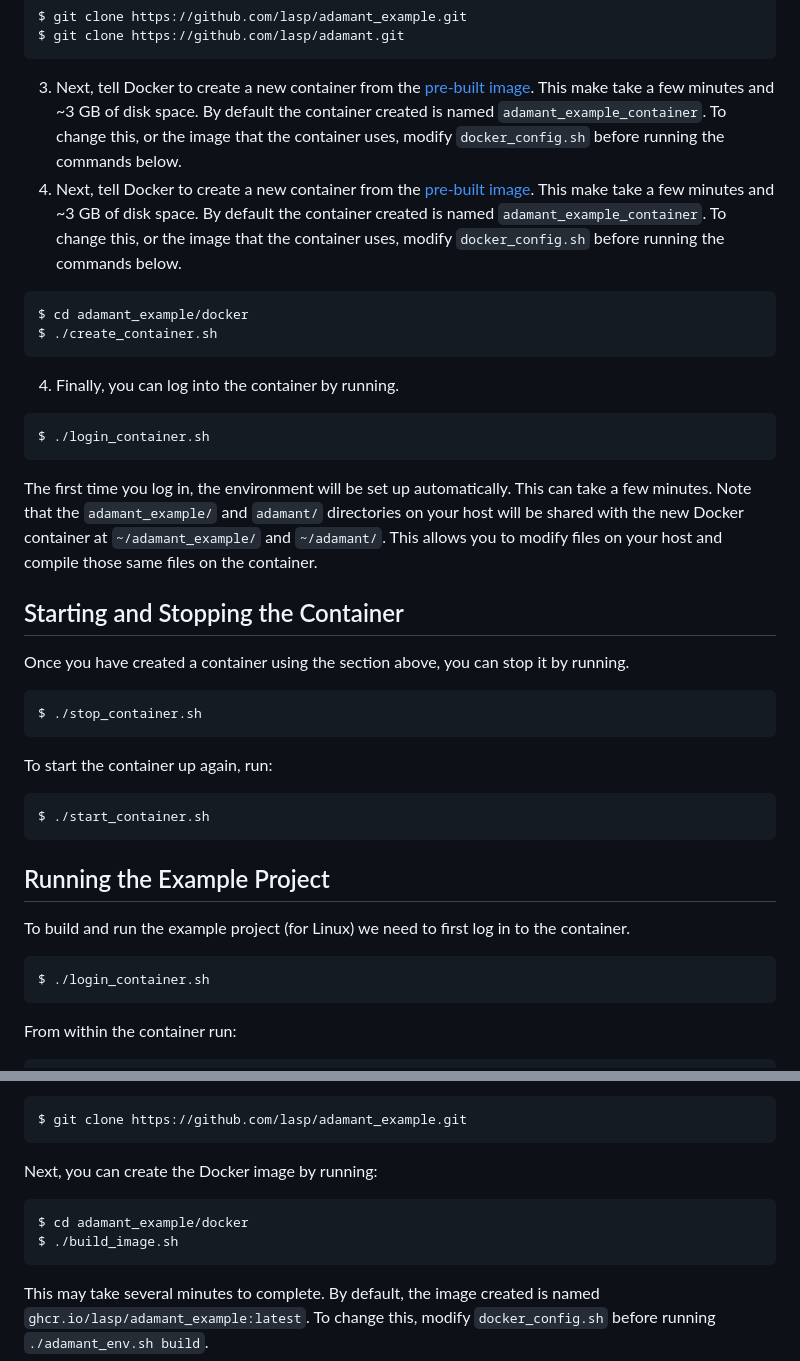
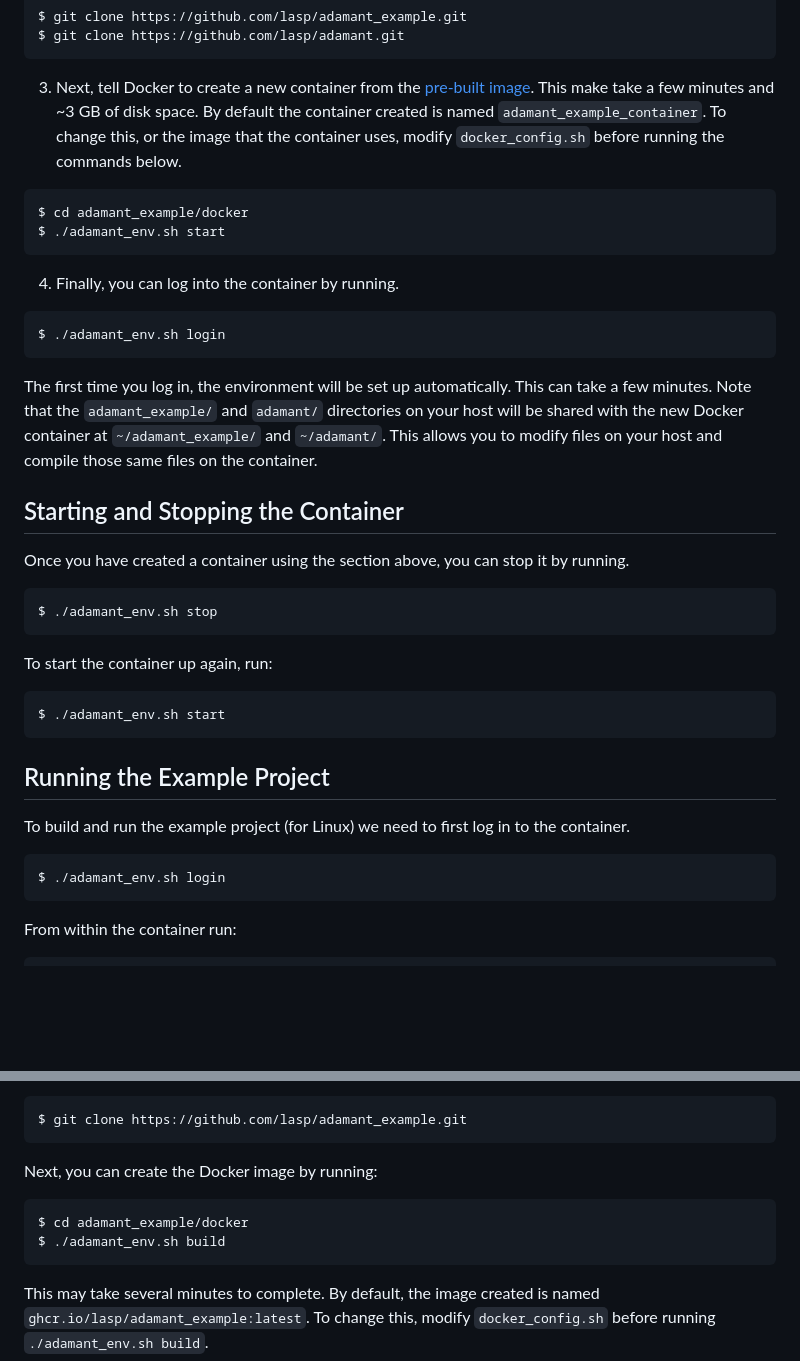
Before and after one commit to lasp/adamant_example, a Markdown page: docker/README.md, 2 parts joined by grey strips. GitHub-like rendering; blank space fills up the shorter version.

Commit message:
Update readme with `adamant_env.sh` arguments
Apply fixes to Linux README.md

````diff
--- a/docker/README.md
+++ b/docker/README.md
@@ -17,17 +17,16 @@ This procedure is used to create a new Docker container that hosts the Adamant b
    ```
 
  3. Next, tell Docker to create a new container from the [pre-built image](https://github.com/lasp/adamant_example/pkgs/container/adamant_example). This make take a few minutes and ~3 GB of disk space. By default the container created is named `adamant_example_container`. To change this, or the image that the container uses, modify `docker_config.sh` before running the commands below.
- 3. Next, tell Docker to create a new container from the [pre-built image](https://github.com/lasp/adamant_example/pkgs/container/adamant_example). This make take a few minutes and ~3 GB of disk space. By default the container created is named `adamant_example_container`. To change this, or the image that the container uses, modify `docker_config.sh` before running the commands below.
 
    ```
    $ cd adamant_example/docker
-   $ ./create_container.sh
+   $ ./adamant_env.sh start
    ```
 
  4. Finally, you can log into the container by running.
 
    ```
-   $ ./login_container.sh
+   $ ./adamant_env.sh login
    ```
 
 The first time you log in, the environment will be set up automatically. This can take a few minutes. Note that the `adamant_example/` and `adamant/` directories on your host will be shared with the new Docker container at `~/adamant_example/` and `~/adamant/`. This allows you to modify files on your host and compile those same files on the container.
@@ -37,13 +36,13 @@ The first time you log in, the environment will be set up automatically. This ca
 Once you have created a container using the section above, you can stop it by running.
 
   ```
-  $ ./stop_container.sh
+  $ ./adamant_env.sh stop
   ```
 
 To start the container up again, run:
 
   ```
-  $ ./start_container.sh
+  $ ./adamant_env.sh start
   ```
 
 ## Running the Example Project
@@ -51,7 +50,7 @@ To start the container up again, run:
 To build and run the example project (for Linux) we need to first log in to the container.
 
   ```
-  $ ./login_container.sh
+  $ ./adamant_env.sh login
   ```
 
 From within the container run:
@@ -74,7 +73,7 @@ Next, you can create the Docker image by running:
 
   ```
   $ cd adamant_example/docker
-  $ ./build_image.sh
+  $ ./adamant_env.sh build
   ```
 
 This may take several minutes to complete. By default, the image created is named `ghcr.io/lasp/adamant_example:latest`. To change this, modify `docker_config.sh` before running `./adamant_env.sh build`.
````
